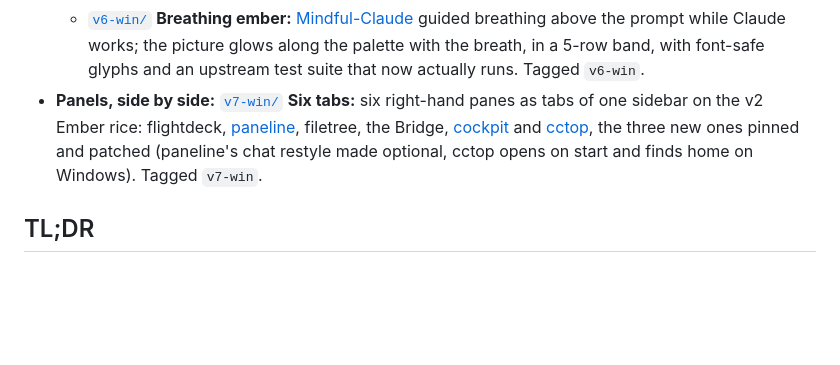
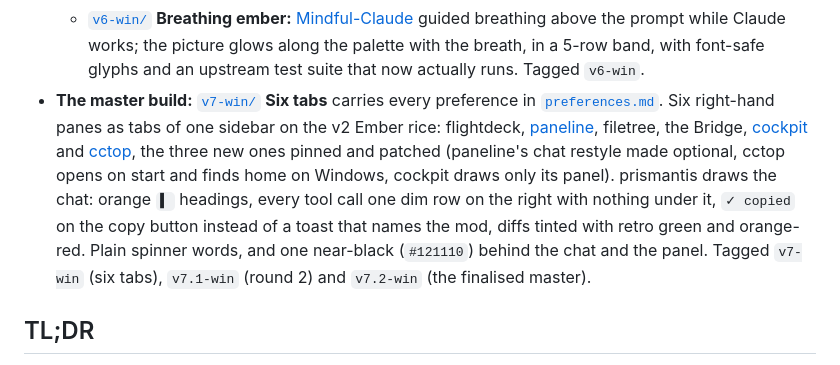
Before and after one commit to KanaparthySaiSreekar/claude-rice, a Markdown page: README.md, the part around the change. Drawn GitHub-style; blank space fills up the shorter version.

```diff
--- a/README.md
+++ b/README.md
@@ -13,7 +13,7 @@ Deep-dive research into **Claude Code mods** and everything the community does t
   - [`v4-win/`](v4-win/) **Firstmate Calm:** Calm from [Firstmate](https://github.com/kunchenguid/firstmate) turns the spinner into a sailboat and hides tool rows so the transcript is just the conversation. Forked so it runs at all on a normal Claude Code (upstream waits for a pre-launch env flag), with font-safe sails, the palette, no file access, and loaded before skins (mods load in `enabledPlugins` order, a finding of this version). Also fixes lavender inline code in skins alerts. Tagged `v4-win`.
   - [`v5-win/`](v5-win/) **Ember meters:** [context-bar and usage-meter](https://github.com/hamzafer/claude-code-mods) share one row above the prompt, in warm palette colours (the meter's bars along the palette ramp), and the status line drops to its identity row so each number shows once. Tagged `v5-win`.
   - [`v6-win/`](v6-win/) **Breathing ember:** [Mindful-Claude](https://github.com/halluton/Mindful-Claude) guided breathing above the prompt while Claude works; the picture glows along the palette with the breath, in a 5-row band, with font-safe glyphs and an upstream test suite that now actually runs. Tagged `v6-win`.
-- **Panels, side by side:** [`v7-win/`](v7-win/) **Six tabs:** six right-hand panes as tabs of one sidebar on the v2 Ember rice: flightdeck, [paneline](https://github.com/markneonin/paneline), filetree, the Bridge, [cockpit](https://github.com/drkokorev/cockpit-for-claude) and [cctop](https://github.com/tomstagl/cctop), the three new ones pinned and patched (paneline's chat restyle made optional, cctop opens on start and finds home on Windows). Tagged `v7-win`.
+- **The master build:** [`v7-win/`](v7-win/) **Six tabs** carries every preference in [`preferences.md`](preferences.md). Six right-hand panes as tabs of one sidebar on the v2 Ember rice: flightdeck, [paneline](https://github.com/markneonin/paneline), filetree, the Bridge, [cockpit](https://github.com/drkokorev/cockpit-for-claude) and [cctop](https://github.com/tomstagl/cctop), the three new ones pinned and patched (paneline's chat restyle made optional, cctop opens on start and finds home on Windows, cockpit draws only its panel). prismantis draws the chat: orange `▍` headings, every tool call one dim row on the right with nothing under it, `✓ copied` on the copy button instead of a toast that names the mod, diffs tinted with retro green and orange-red. Plain spinner words, and one near-black (`#121110`) behind the chat and the panel. Tagged `v7-win` (six tabs), `v7.1-win` (round 2) and `v7.2-win` (the finalised master).
 
 ## TL;DR
 
```
Also changed, not shown: preferences.md (+1 -0 lines), v7-win/README.md (+27 -10 lines), v7-win/docs/screenshots/six-tabs-prismantis.png, 7 other files.
